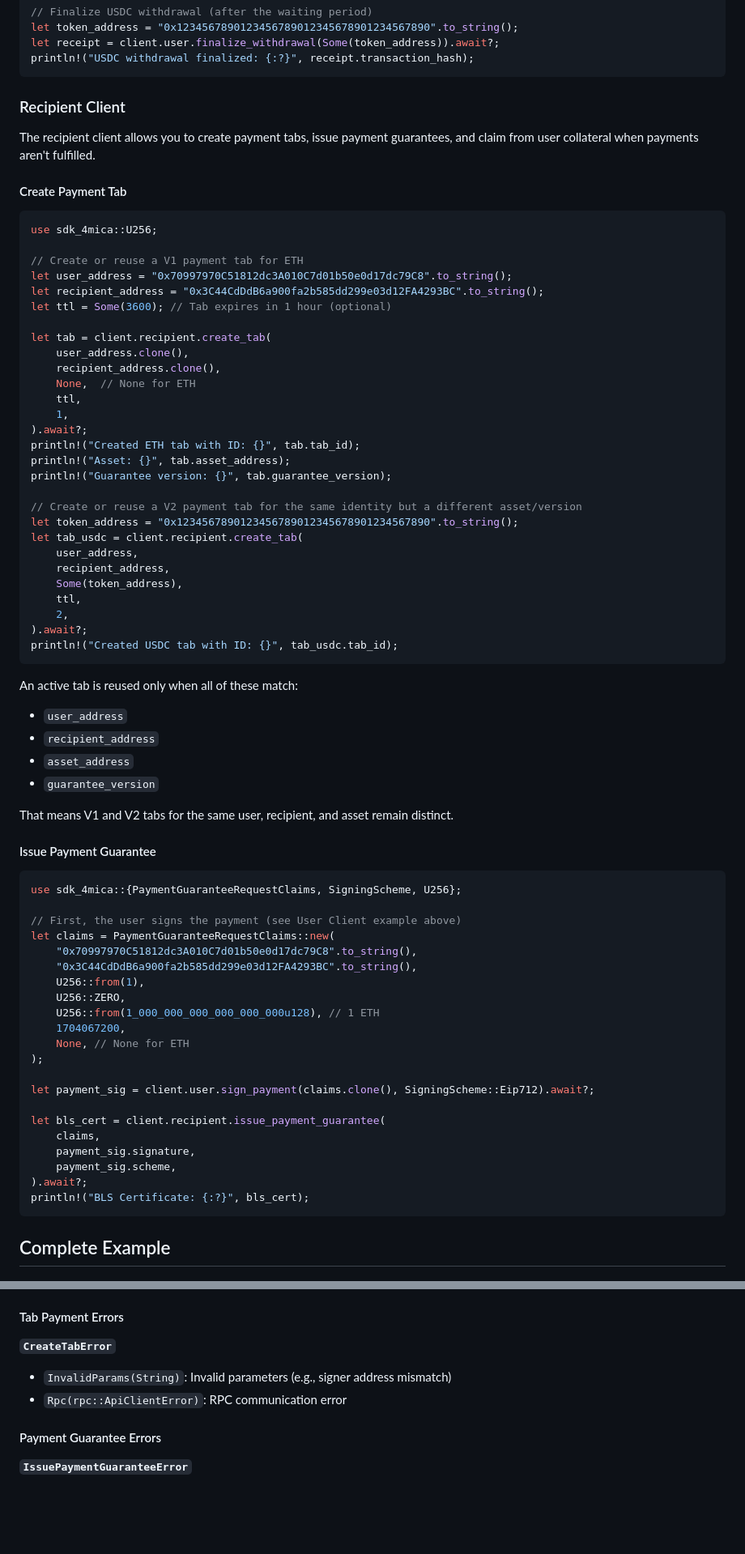
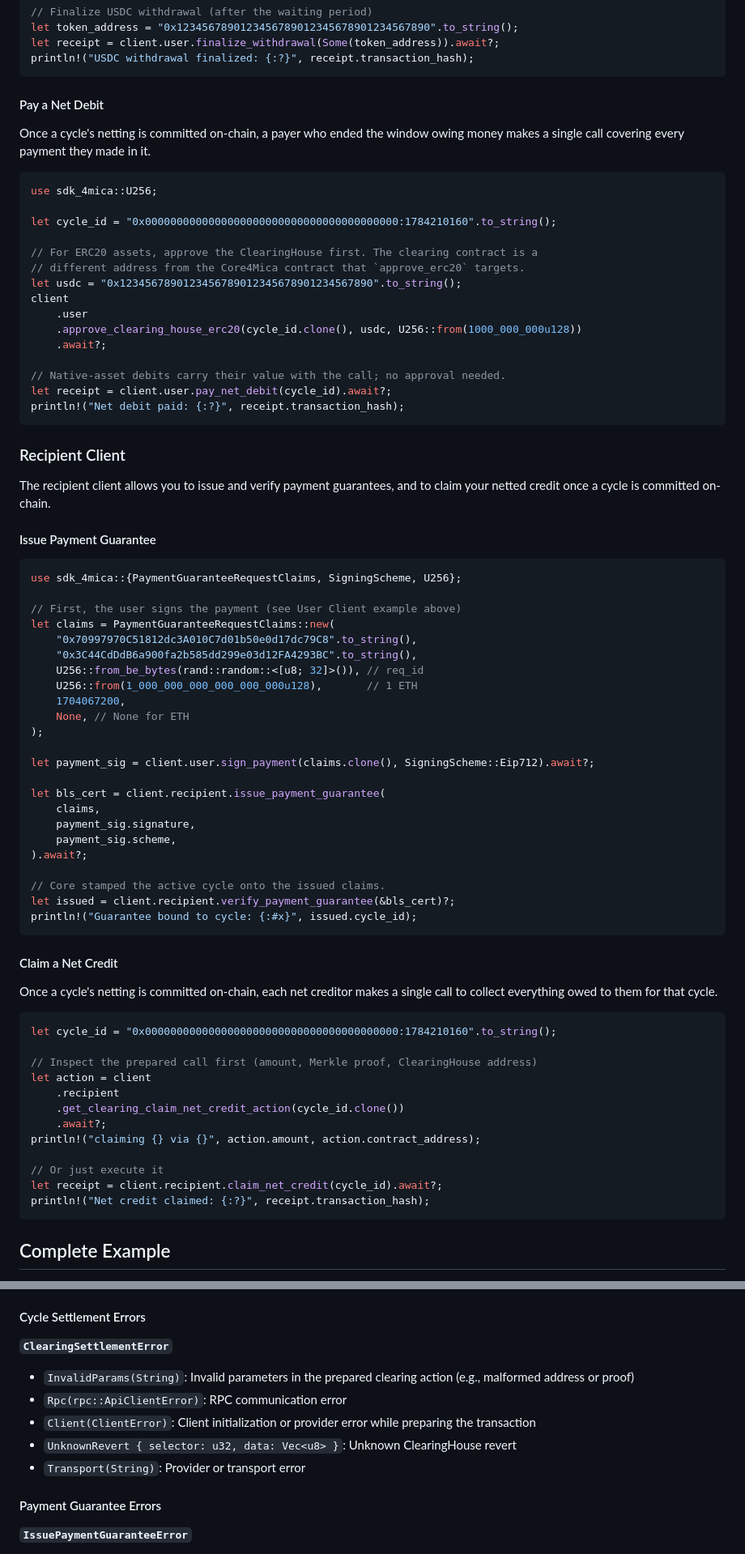
Before and after one commit to 4mica-Network/4mica-core, a Markdown page: sdk/README.md, 2 parts joined by grey strips. Shown at 81% size. Drawn GitHub-style; blank space fills up the shorter version.

Commit message:
docs(sdk): rewrite README for the cycle model

````diff
--- a/sdk/README.md
+++ b/sdk/README.md
@@ -505,51 +537,32 @@ let receipt = client.user.finalize_withdrawal(Some(token_address)).await?;
 println!("USDC withdrawal finalized: {:?}", receipt.transaction_hash);
 ```
 
-### Recipient Client
+#### Pay a Net Debit
 
-The recipient client allows you to create payment tabs, issue payment guarantees, and claim from user collateral when payments aren't fulfilled.
-
-#### Create Payment Tab
+Once a cycle's netting is committed on-chain, a payer who ended the window owing money
+makes a single call covering every payment they made in it.
 
 ```rust
 use sdk_4mica::U256;
 
-// Create or reuse a V1 payment tab for ETH
-let user_address = "0x70997970C51812dc3A010C7d01b50e0d17dc79C8".to_string();
-let recipient_address = "0x3C44CdDdB6a900fa2b585dd299e03d12FA4293BC".to_string();
-let ttl = Some(3600); // Tab expires in 1 hour (optional)
+let cycle_id = "0x0000000000000000000000000000000000000000:1784210160".to_string();
 
-let tab = client.recipient.create_tab(
-    user_address.clone(),
-    recipient_address.clone(),
-    None,  // None for ETH
-    ttl,
-    1,
-).await?;
-println!("Created ETH tab with ID: {}", tab.tab_id);
-println!("Asset: {}", tab.asset_address);
-println!("Guarantee version: {}", tab.guarantee_version);
+// For ERC20 assets, approve the ClearingHouse first. The clearing contract is a
+// different address from the Core4Mica contract that `approve_erc20` targets.
+let usdc = "0x1234567890123456789012345678901234567890".to_string();
+client
+    .user
+    .approve_clearing_house_erc20(cycle_id.clone(), usdc, U256::from(1000_000_000u128))
+    .await?;
 
-// Create or reuse a V2 payment tab for the same identity but a different asset/version
-let token_address = "0x1234567890123456789012345678901234567890".to_string();
-let tab_usdc = client.recipient.create_tab(
-    user_address,
-    recipient_address,
-    Some(token_address),
-    ttl,
-    2,
-).await?;
-println!("Created USDC tab with ID: {}", tab_usdc.tab_id);
+// Native-asset debits carry their value with the call; no approval needed.
+let receipt = client.user.pay_net_debit(cycle_id).await?;
+println!("Net debit paid: {:?}", receipt.transaction_hash);
 ```
 
-An active tab is reused only when all of these match:
+### Recipient Client
 
-- `user_address`
-- `recipient_address`
-- `asset_address`
-- `guarantee_version`
-
-That means V1 and V2 tabs for the same user, recipient, and asset remain distinct.
+The recipient client allows you to issue and verify payment guarantees, and to claim your netted credit once a cycle is committed on-chain.
 
 #### Issue Payment Guarantee
 
@@ -560,9 +573,8 @@ use sdk_4mica::{PaymentGuaranteeRequestClaims, SigningScheme, U256};
 let claims = PaymentGuaranteeRequestClaims::new(
     "0x70997970C51812dc3A010C7d01b50e0d17dc79C8".to_string(),
     "0x3C44CdDdB6a900fa2b585dd299e03d12FA4293BC".to_string(),
-    U256::from(1),
-    U256::ZERO,
-    U256::from(1_000_000_000_000_000_000u128), // 1 ETH
+    U256::from_be_bytes(rand::random::<[u8; 32]>()), // req_id
+    U256::from(1_000_000_000_000_000_000u128),       // 1 ETH
     1704067200,
     None, // None for ETH
 );
@@ -574,7 +586,30 @@ let bls_cert = client.recipient.issue_payment_guarantee(
     payment_sig.signature,
     payment_sig.scheme,
 ).await?;
-println!("BLS Certificate: {:?}", bls_cert);
+
+// Core stamped the active cycle onto the issued claims.
+let issued = client.recipient.verify_payment_guarantee(&bls_cert)?;
+println!("Guarantee bound to cycle: {:#x}", issued.cycle_id);
+```
+
+#### Claim a Net Credit
+
+Once a cycle's netting is committed on-chain, each net creditor makes a single call to
+collect everything owed to them for that cycle.
+
+```rust
+let cycle_id = "0x0000000000000000000000000000000000000000:1784210160".to_string();
+
+// Inspect the prepared call first (amount, Merkle proof, ClearingHouse address)
+let action = client
+    .recipient
+    .get_clearing_claim_net_credit_action(cycle_id.clone())
+    .await?;
+println!("claiming {} via {}", action.amount, action.contract_address);
+
+// Or just execute it
+let receipt = client.recipient.claim_net_credit(cycle_id).await?;
+println!("Net credit claimed: {:?}", receipt.transaction_hash);
 ```
 
 ## Complete Example
@@ -813,12 +833,15 @@ use sdk_4mica::error::{
 - `UnknownRevert { selector: u32, data: Vec<u8> }`: Unknown contract revert
 - `Transport(String)`: Provider or transport error
 
-#### Tab Payment Errors
+#### Cycle Settlement Errors
 
-**`CreateTabError`**
+**`ClearingSettlementError`**
 
-- `InvalidParams(String)`: Invalid parameters (e.g., signer address mismatch)
+- `InvalidParams(String)`: Invalid parameters in the prepared clearing action (e.g., malformed address or proof)
 - `Rpc(rpc::ApiClientError)`: RPC communication error
+- `Client(ClientError)`: Client initialization or provider error while preparing the transaction
+- `UnknownRevert { selector: u32, data: Vec<u8> }`: Unknown ClearingHouse revert
+- `Transport(String)`: Provider or transport error
 
 #### Payment Guarantee Errors
 
````
Also changed, not shown: other parts of sdk/README.md (+87 -68 lines).
